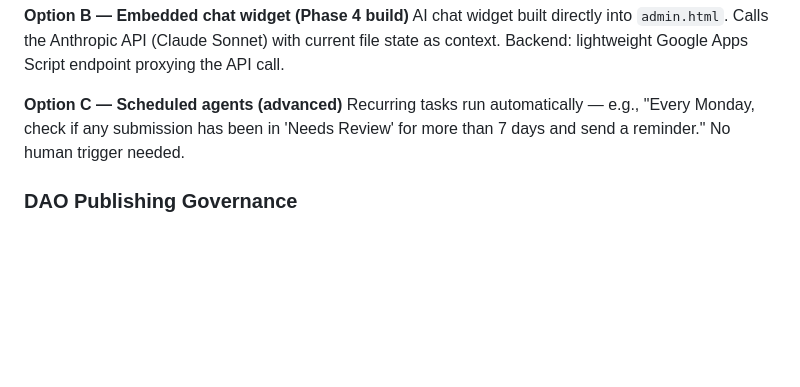
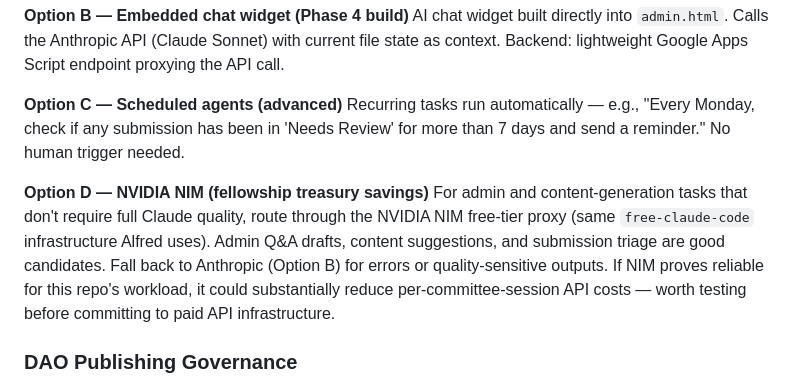
Before and after one commit to drasticstatic/pir-devine-news-public, a Markdown page: ROADMAP.md, the part around the change. GitHub-like rendering; blank space fills up the shorter version.

Commit message:
Add NIM testing note for fellowship treasury savings
- AGENTS.md: add NIM note (test for admin/content tasks; fallback to Anthropic on errors); Fortuna listed as Anthropic+NIM
- ROADMAP.md: add Option D — NVIDIA NIM for Phase 4 AI admin dashboard with treasury savings rationale

Co-Authored-By: Alfred · Claude · claude-sonnet-4-6 <noreply@anthropic.com>

```diff
--- a/ROADMAP.md
+++ b/ROADMAP.md
@@ -125,6 +125,9 @@ AI chat widget built directly into `admin.html`. Calls the Anthropic API (Claude
 
 **Option C — Scheduled agents (advanced)**
 Recurring tasks run automatically — e.g., "Every Monday, check if any submission has been in 'Needs Review' for more than 7 days and send a reminder." No human trigger needed.
+
+**Option D — NVIDIA NIM (fellowship treasury savings)**
+For admin and content-generation tasks that don't require full Claude quality, route through the NVIDIA NIM free-tier proxy (same `free-claude-code` infrastructure Alfred uses). Admin Q&A drafts, content suggestions, and submission triage are good candidates. Fall back to Anthropic (Option B) for errors or quality-sensitive outputs. If NIM proves reliable for this repo's workload, it could substantially reduce per-committee-session API costs — worth testing before committing to paid API infrastructure.
 
 ### DAO Publishing Governance
 
```
